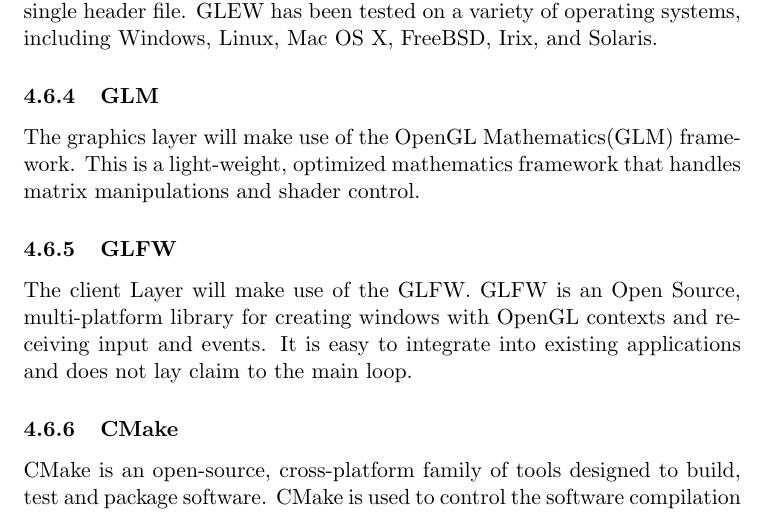
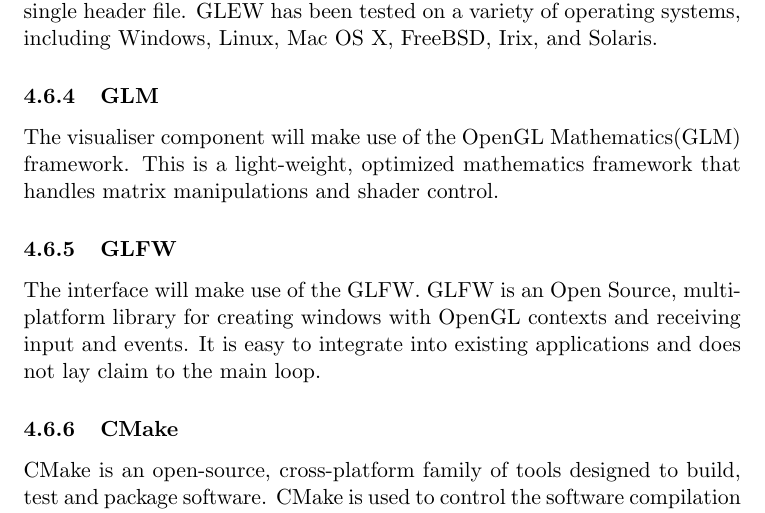
Before and after one commit to MatheuBotha/DragonBrain, a LaTeX document (Demo1Draft.tex): part of page 14 of 14, cut so that both start at the same text. Compiled offline with pdfLaTeX.

Commit message:
small edits to wording

```diff
--- a/Demo1Draft.tex
+++ b/Demo1Draft.tex
@@ -192,9 +192,9 @@
 \subsubsection{GLEW}
 The OpenGL Extension Wrangler Library (GLEW) is a cross-platform open-source C/C++ extension loading library. GLEW provides efficient run-time mechanisms for determining which OpenGL extensions are supported on the target platform. OpenGL core and extension functionality is exposed in a single header file. GLEW has been tested on a variety of operating systems, including Windows, Linux, Mac OS X, FreeBSD, Irix, and Solaris.
 \subsubsection{GLM}
-The graphics layer will make use of the OpenGL Mathematics(GLM) framework. This is a light-weight, optimized mathematics framework that handles matrix manipulations and shader control.
+The visualiser component will make use of the OpenGL Mathematics(GLM) framework. This is a light-weight, optimized mathematics framework that handles matrix manipulations and shader control.
 \subsubsection{GLFW}
-The client Layer will make use of the GLFW. GLFW is an Open Source, multi-platform library for creating windows with OpenGL contexts and receiving input and events. It is easy to integrate into existing applications and does not lay claim to the main loop.
+The interface will make use of the GLFW. GLFW is an Open Source, multi-platform library for creating windows with OpenGL contexts and receiving input and events. It is easy to integrate into existing applications and does not lay claim to the main loop.
 \subsubsection{CMake}
 CMake is an open-source, cross-platform family of tools designed to build, test and package software. CMake is used to control the software compilation process using simple platform and compiler independent configuration files.
 \subsubsection{Fraps}
```
